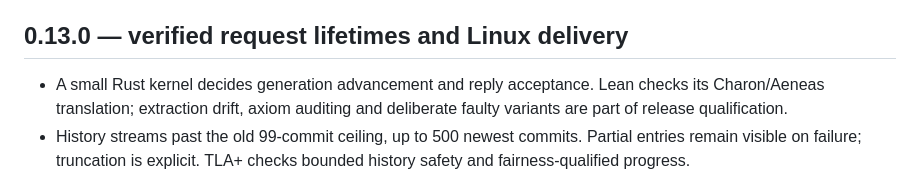
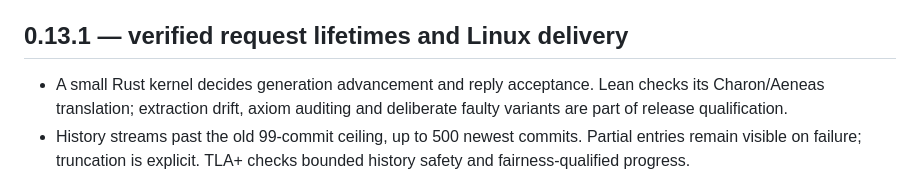
Before and after one commit to rootledev/rootledev.github.io, a Markdown page: doc/roadmap.md, the part around the change. Rendered like a GitHub page.

Commit message:
docs: identify the published modernization release as 0.13.1

```diff
--- a/doc/roadmap.md
+++ b/doc/roadmap.md
@@ -40,7 +40,7 @@ numbered, status in each header.
 - Static Linux x86_64 and arm64 releases, crates.io and checksum-verified
   `install.sh`; local Buildbot qualification binds artifacts to source and gates
 
-## 0.13.0 — verified request lifetimes and Linux delivery
+## 0.13.1 — verified request lifetimes and Linux delivery
 
 - A small Rust kernel decides generation advancement and reply acceptance.
   Lean checks its Charon/Aeneas translation; extraction drift, axiom auditing
```
